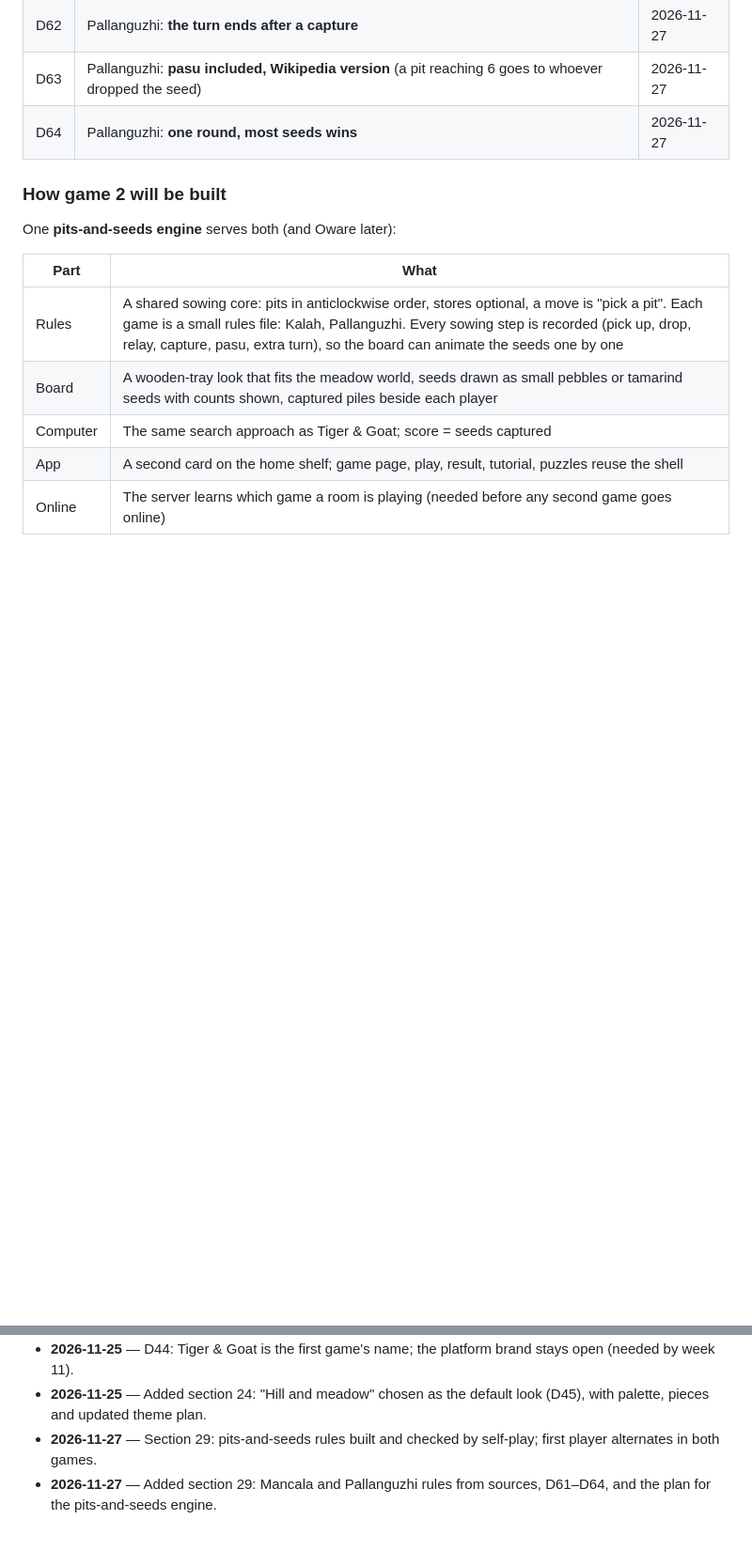
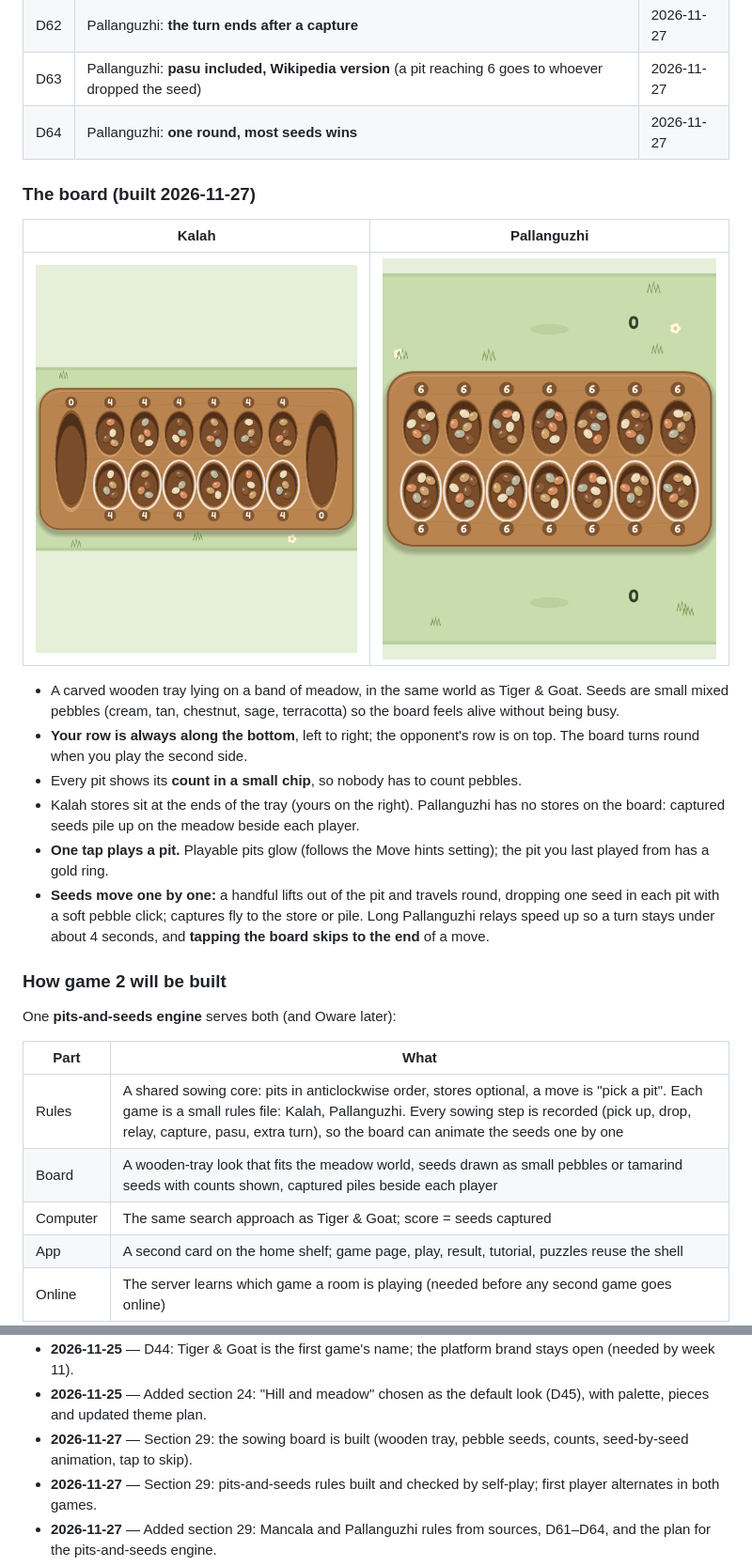
Before and after one commit to claudecollab7-alt/no-name-mobile-game, a Markdown page: DISCUSSION.md, 2 parts joined by grey strips. Shown at 94% size. Drawn GitHub-style; pictures changed too: docs/game2/kalah_start.png (added), docs/game2/pallanguzhi_start.png (added); blank space fills up the shorter version.

```diff
--- a/DISCUSSION.md
+++ b/DISCUSSION.md
@@ -1151,6 +1151,19 @@ Researched and decided 2026-11-27.
 | D63 | Pallanguzhi: **pasu included, Wikipedia version** (a pit reaching 6 goes to whoever dropped the seed) | 2026-11-27 |
 | D64 | Pallanguzhi: **one round, most seeds wins** | 2026-11-27 |
 
+### The board (built 2026-11-27)
+
+| Kalah | Pallanguzhi |
+|---|---|
+| ![Kalah board](docs/game2/kalah_start.png) | ![Pallanguzhi board](docs/game2/pallanguzhi_start.png) |
+
+- A carved wooden tray lying on a band of meadow, in the same world as Tiger & Goat. Seeds are small mixed pebbles (cream, tan, chestnut, sage, terracotta) so the board feels alive without being busy.
+- **Your row is always along the bottom**, left to right; the opponent's row is on top. The board turns round when you play the second side.
+- Every pit shows its **count in a small chip**, so nobody has to count pebbles.
+- Kalah stores sit at the ends of the tray (yours on the right). Pallanguzhi has no stores on the board: captured seeds pile up on the meadow beside each player.
+- **One tap plays a pit.** Playable pits glow (follows the Move hints setting); the pit you last played from has a gold ring.
+- **Seeds move one by one:** a handful lifts out of the pit and travels round, dropping one seed in each pit with a soft pebble click; captures fly to the store or pile. Long Pallanguzhi relays speed up so a turn stays under about 4 seconds, and **tapping the board skips to the end** of a move.
+
 ### How game 2 will be built
 
 One **pits-and-seeds engine** serves both (and Oware later):
@@ -1184,6 +1197,7 @@ One **pits-and-seeds engine** serves both (and Oware later):
 - **2026-11-25** — Added section 23: global focus, English only (D40), name Tiger & Goat (D41), Fredoka and Figtree (D42), Plato-like play screen (D43). D7 and D30 replaced. Open question: one game or platform.
 - **2026-11-25** — D44: Tiger & Goat is the first game's name; the platform brand stays open (needed by week 11).
 - **2026-11-25** — Added section 24: "Hill and meadow" chosen as the default look (D45), with palette, pieces and updated theme plan.
+- **2026-11-27** — Section 29: the sowing board is built (wooden tray, pebble seeds, counts, seed-by-seed animation, tap to skip).
 - **2026-11-27** — Section 29: pits-and-seeds rules built and checked by self-play; first player alternates in both games.
 - **2026-11-27** — Added section 29: Mancala and Pallanguzhi rules from sources, D61–D64, and the plan for the pits-and-seeds engine.
 - **2026-11-27** — Polish pass: eight sounds, last-move trail, full-width meadow, pick-up bounce, stuck-piece hint, branded start screen.
```
Also changed, not shown: BUILD_PLAN.md (+2 -1 lines), docs/game2/kalah_moving.png (added), docs/game2/pallanguzhi_board.png (added), 12 other files.
